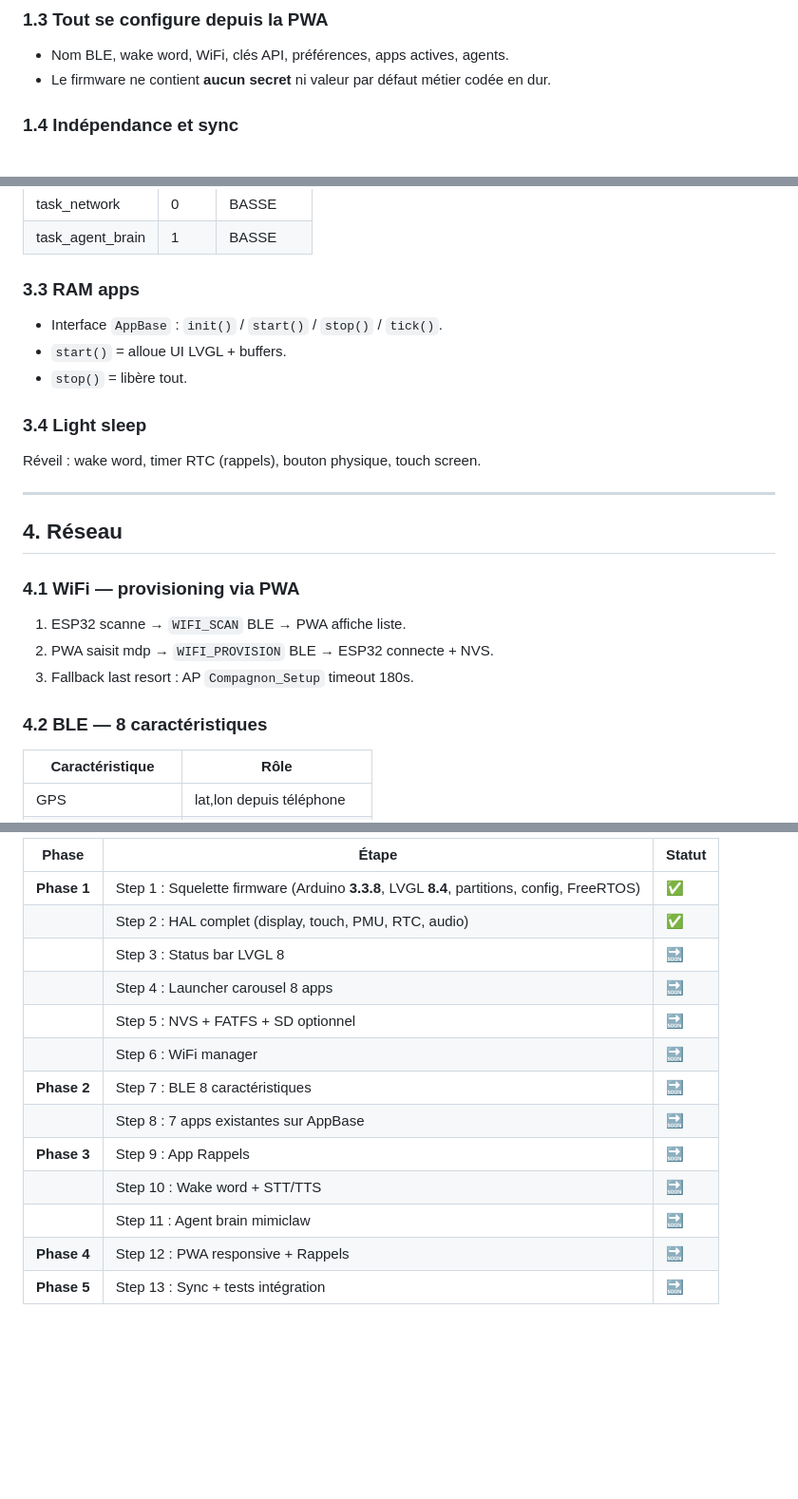
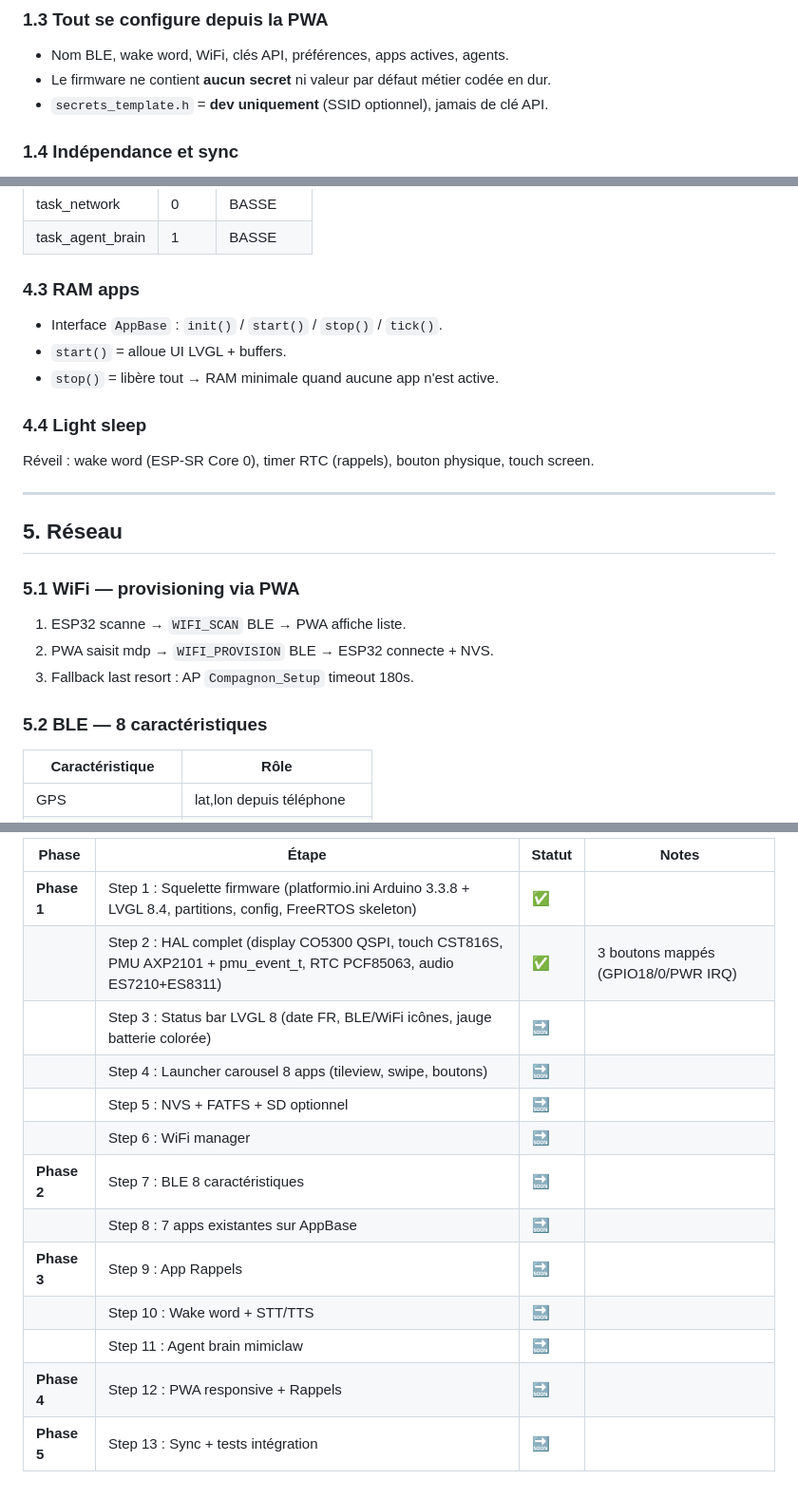
Before and after one commit to sicho95/CompagnonV2, a Markdown page: SPEC.md, 3 parts joined by grey strips. Shown at 95% size. GitHub-like rendering; blank space fills up the shorter version.

```diff
--- a/SPEC.md
+++ b/SPEC.md
@@ -51,6 +52,7 @@
 
 - Nom BLE, wake word, WiFi, clés API, préférences, apps actives, agents.
 - Le firmware ne contient **aucun secret** ni valeur par défaut métier codée en dur.
+- `secrets_template.h` = **dev uniquement** (SSID optionnel), jamais de clé API.
 
 ### 1.4 Indépendance et sync
 
@@ -121,27 +164,27 @@ CompagnonV2/
 | task_network | 0 | BASSE |
 | task_agent_brain | 1 | BASSE |
 
-### 3.3 RAM apps
+### 4.3 RAM apps
 
 - Interface `AppBase` : `init()` / `start()` / `stop()` / `tick()`.
 - `start()` = alloue UI LVGL + buffers.
-- `stop()` = libère tout.
+- `stop()` = libère tout → RAM minimale quand aucune app n'est active.
 
-### 3.4 Light sleep
+### 4.4 Light sleep
 
-Réveil : wake word, timer RTC (rappels), bouton physique, touch screen.
+Réveil : wake word (ESP-SR Core 0), timer RTC (rappels), bouton physique, touch screen.
 
 ---
 
-## 4. Réseau
+## 5. Réseau
 
-### 4.1 WiFi — provisioning via PWA
+### 5.1 WiFi — provisioning via PWA
 
 1. ESP32 scanne → `WIFI_SCAN` BLE → PWA affiche liste.
 2. PWA saisit mdp → `WIFI_PROVISION` BLE → ESP32 connecte + NVS.
 3. Fallback last resort : AP `Compagnon_Setup` timeout 180s.
 
-### 4.2 BLE — 8 caractéristiques
+### 5.2 BLE — 8 caractéristiques
 
 | Caractéristique | Rôle |
 |----------------|------|
@@ -234,16 +280,16 @@ Définis dans `config/ui_config.h`.
 
-| Phase | Étape | Statut |
-|-------|-------|--------|
-| **Phase 1** | Step 1 : Squelette firmware (Arduino **3.3.8**, LVGL **8.4**, partitions, config, FreeRTOS) | ✅ |
-| | Step 2 : HAL complet (display, touch, PMU, RTC, audio) | ✅ |
-| | Step 3 : Status bar LVGL 8 | 🔜 |
-| | Step 4 : Launcher carousel 8 apps | 🔜 |
-| | Step 5 : NVS + FATFS + SD optionnel | 🔜 |
-| | Step 6 : WiFi manager | 🔜 |
-| **Phase 2** | Step 7 : BLE 8 caractéristiques | 🔜 |
-| | Step 8 : 7 apps existantes sur AppBase | 🔜 |
-| **Phase 3** | Step 9 : App Rappels | 🔜 |
-| | Step 10 : Wake word + STT/TTS | 🔜 |
-| | Step 11 : Agent brain mimiclaw | 🔜 |
-| **Phase 4** | Step 12 : PWA responsive + Rappels | 🔜 |
-| **Phase 5** | Step 13 : Sync + tests intégration | 🔜 |
+| Phase | Étape | Statut | Notes |
+|-------|-------|--------|-------|
+| **Phase 1** | Step 1 : Squelette firmware (platformio.ini Arduino 3.3.8 + LVGL 8.4, partitions, config, FreeRTOS skeleton) | ✅ | |
+| | Step 2 : HAL complet (display CO5300 QSPI, touch CST816S, PMU AXP2101 + pmu_event_t, RTC PCF85063, audio ES7210+ES8311) | ✅ | 3 boutons mappés (GPIO18/0/PWR IRQ) |
+| | Step 3 : Status bar LVGL 8 (date FR, BLE/WiFi icônes, jauge batterie colorée) | 🔜 | |
+| | Step 4 : Launcher carousel 8 apps (tileview, swipe, boutons) | 🔜 | |
+| | Step 5 : NVS + FATFS + SD optionnel | 🔜 | |
+| | Step 6 : WiFi manager | 🔜 | |
+| **Phase 2** | Step 7 : BLE 8 caractéristiques | 🔜 | |
+| | Step 8 : 7 apps existantes sur AppBase | 🔜 | |
+| **Phase 3** | Step 9 : App Rappels | 🔜 | |
+| | Step 10 : Wake word + STT/TTS | 🔜 | |
+| | Step 11 : Agent brain mimiclaw | 🔜 | |
+| **Phase 4** | Step 12 : PWA responsive + Rappels | 🔜 | |
+| **Phase 5** | Step 13 : Sync + tests intégration | 🔜 | |
```
Also changed, not shown: other parts of SPEC.md (+80 -35 lines).
